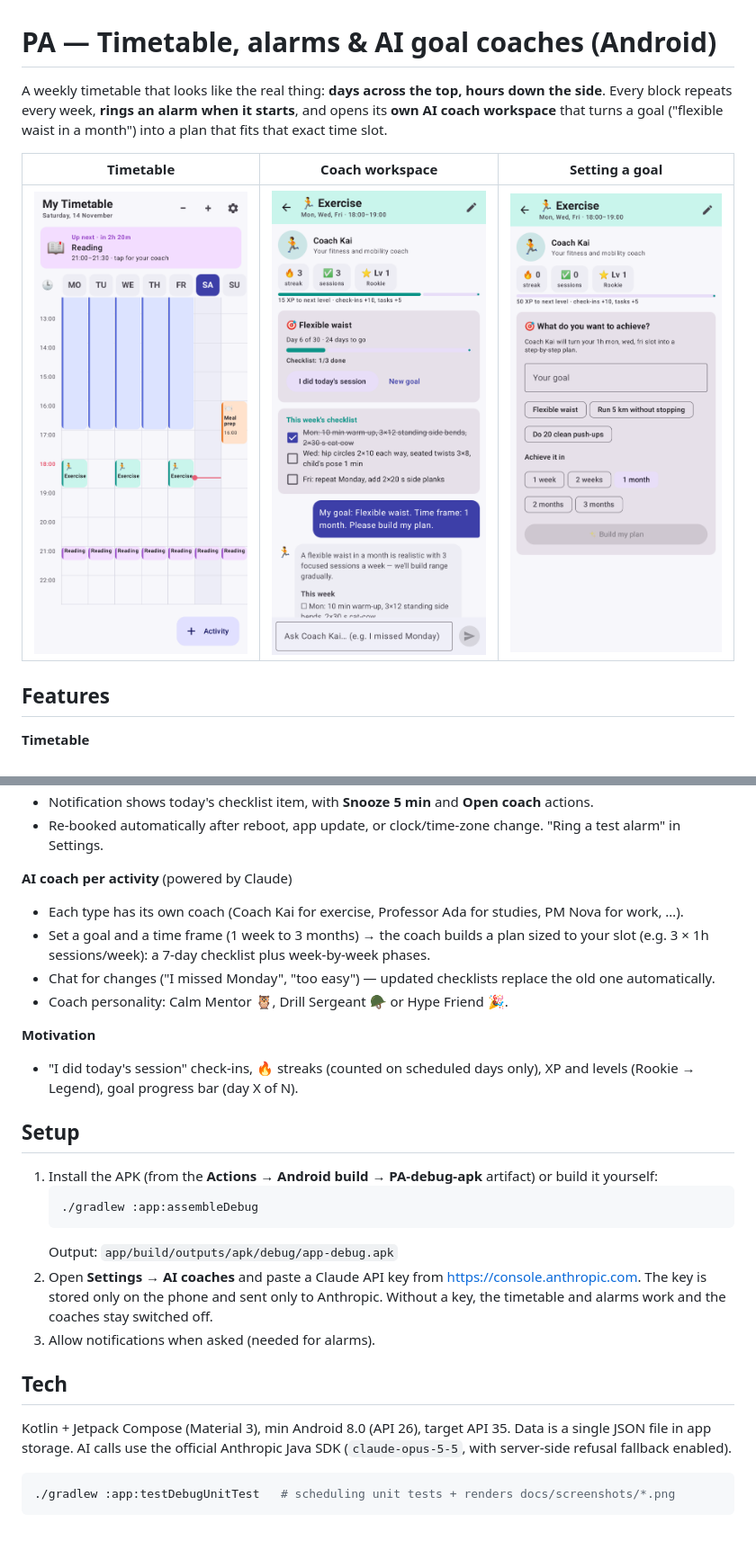
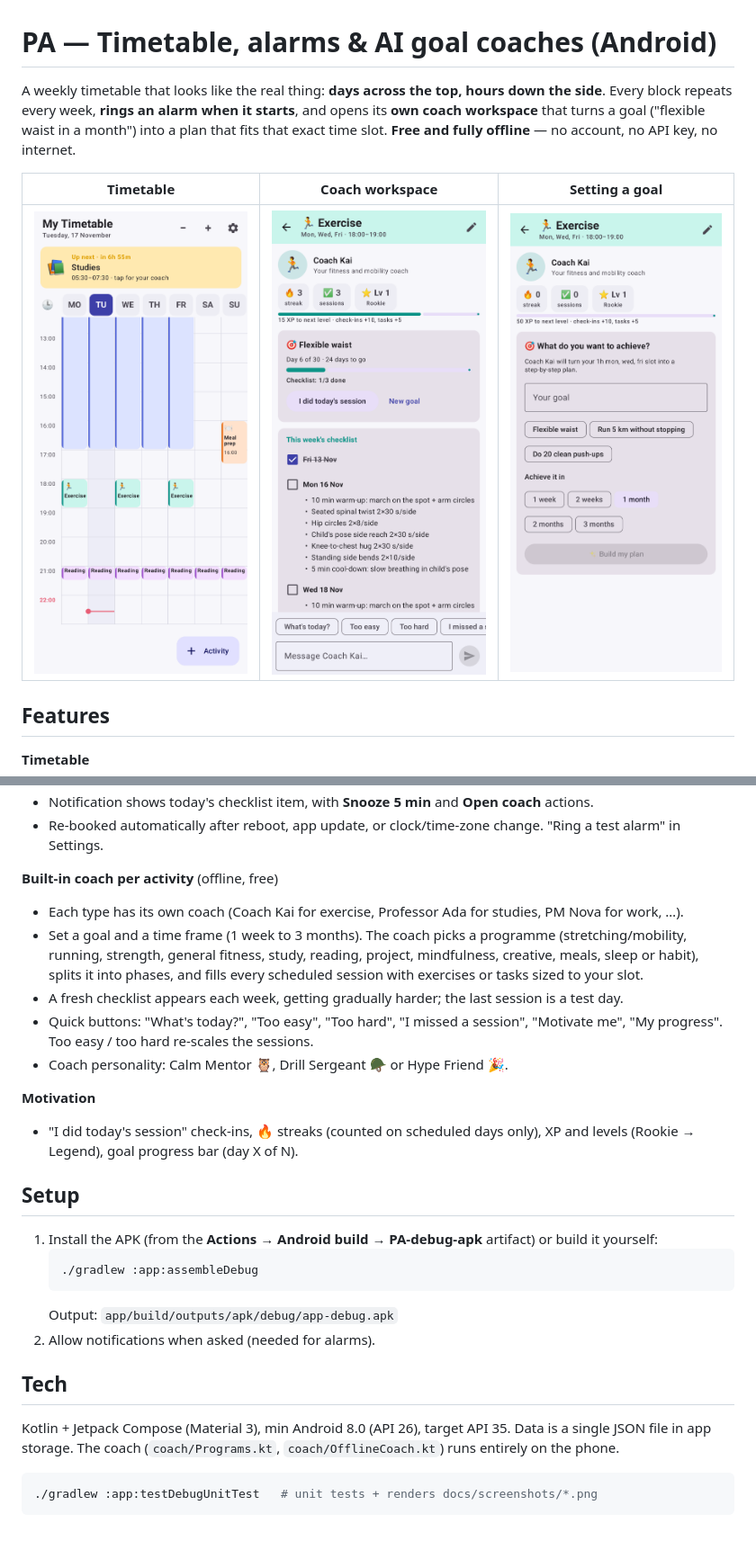
Before and after one commit to AIconicStudios/PA, a Markdown page: README.md, 2 parts joined by grey strips. Shown at 90% size. Drawn GitHub-style; pictures changed too: docs/screenshots/timetable.png, docs/screenshots/workspace.png.

````diff
--- a/README.md
+++ b/README.md
@@ -1,8 +1,9 @@
 # PA — Timetable, alarms & AI goal coaches (Android)
 
 A weekly timetable that looks like the real thing: **days across the top, hours down the side**.
-Every block repeats every week, **rings an alarm when it starts**, and opens its **own AI coach workspace**
+Every block repeats every week, **rings an alarm when it starts**, and opens its **own coach workspace**
 that turns a goal ("flexible waist in a month") into a plan that fits that exact time slot.
+**Free and fully offline** — no account, no API key, no internet.
 
 | Timetable | Coach workspace | Setting a goal |
 |---|---|---|
@@ -25,11 +26,14 @@ that turns a goal ("flexible waist in a month") into a plan that fits that exact
 - Notification shows today's checklist item, with **Snooze 5 min** and **Open coach** actions.
 - Re-booked automatically after reboot, app update, or clock/time-zone change. "Ring a test alarm" in Settings.
 
-**AI coach per activity** (powered by Claude)
+**Built-in coach per activity** (offline, free)
 - Each type has its own coach (Coach Kai for exercise, Professor Ada for studies, PM Nova for work, …).
-- Set a goal and a time frame (1 week to 3 months) → the coach builds a plan sized to your slot
-  (e.g. 3 × 1h sessions/week): a 7-day checklist plus week-by-week phases.
-- Chat for changes ("I missed Monday", "too easy") — updated checklists replace the old one automatically.
+- Set a goal and a time frame (1 week to 3 months). The coach picks a programme
+  (stretching/mobility, running, strength, general fitness, study, reading, project, mindfulness,
+  creative, meals, sleep or habit), splits it into phases, and fills every scheduled session with exercises or tasks sized to your slot.
+- A fresh checklist appears each week, getting gradually harder; the last session is a test day.
+- Quick buttons: "What's today?", "Too easy", "Too hard", "I missed a session", "Motivate me", "My progress".
+  Too easy / too hard re-scales the sessions.
 - Coach personality: Calm Mentor 🦉, Drill Sergeant 🪖 or Hype Friend 🎉.
 
 **Motivation**
@@ -43,16 +47,13 @@ that turns a goal ("flexible waist in a month") into a plan that fits that exact
    ./gradlew :app:assembleDebug
    ```
    Output: `app/build/outputs/apk/debug/app-debug.apk`
-2. Open **Settings → AI coaches** and paste a Claude API key from https://console.anthropic.com.
-   The key is stored only on the phone and sent only to Anthropic. Without a key, the timetable and alarms work and the coaches stay switched off.
-3. Allow notifications when asked (needed for alarms).
+2. Allow notifications when asked (needed for alarms).
 
 ## Tech
 
 Kotlin + Jetpack Compose (Material 3), min Android 8.0 (API 26), target API 35.
-Data is a single JSON file in app storage. AI calls use the official Anthropic Java SDK
-(`claude-opus-5-5`, with server-side refusal fallback enabled).
+Data is a single JSON file in app storage. The coach (`coach/Programs.kt`, `coach/OfflineCoach.kt`) runs entirely on the phone.
 
 ```bash
-./gradlew :app:testDebugUnitTest   # scheduling unit tests + renders docs/screenshots/*.png
+./gradlew :app:testDebugUnitTest   # unit tests + renders docs/screenshots/*.png
 ```
````
Also changed, not shown: docs/screenshots/timetable_empty.png, 12 other files.
